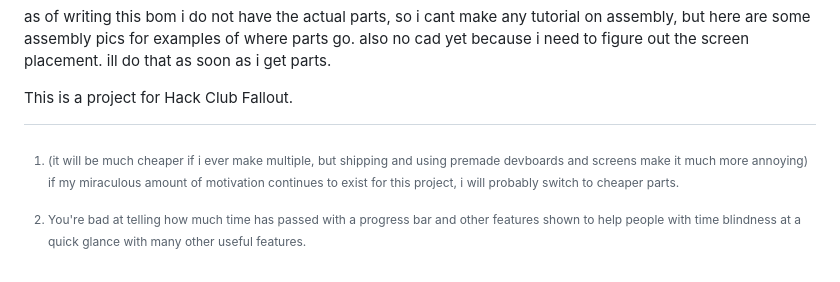
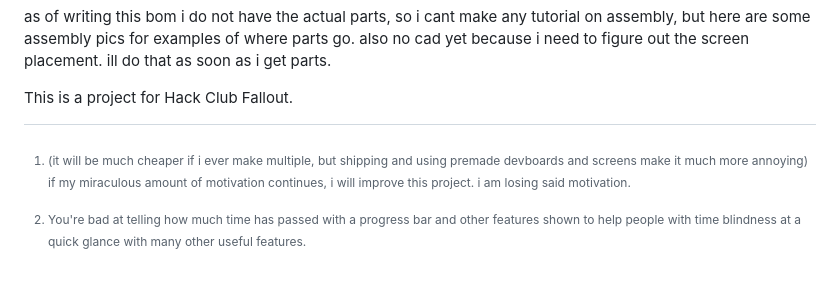
Before and after one commit to Broseph9972/Timagotchi-Pro, a Markdown page: README.md, the part around the change. GitHub-like rendering.

```diff
--- a/README.md
+++ b/README.md
@@ -4,7 +4,7 @@
 # Timagotchi-Pro
 A remake of my magnum opus project, the Timagotchi. for info on that checkout https://timagotchi.dev. this is meant to make it accessible for more than just "School schedules" and moving the price from around $50 without crazy deals to ~~$20.~~ ~~$40~~ ~32[^1]
 [^1]:(it will be much cheaper if i ever make multiple, but shipping and using premade devboards and screens make it much more annoying)
-if my miraculous amount of motivation continues to exist for this project, i will probably switch to cheaper parts.
+if my miraculous amount of motivation continues, i will improve this project. i am losing said motivation.
 
 <img width="840" height="1190" alt="image" src="https://github.com/user-attachments/assets/a4077ac9-ab7f-4702-80fa-3bf9dee72eea" />
 <img width="482" height="272" alt="image" src="https://github.com/user-attachments/assets/153debba-01aa-4388-bbe0-42bda719f0e7" />
```
